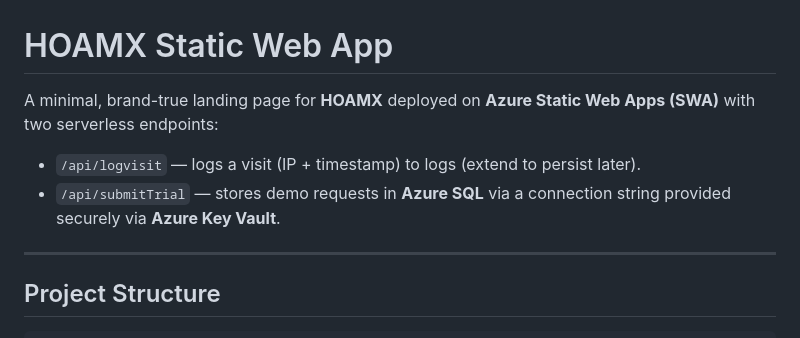
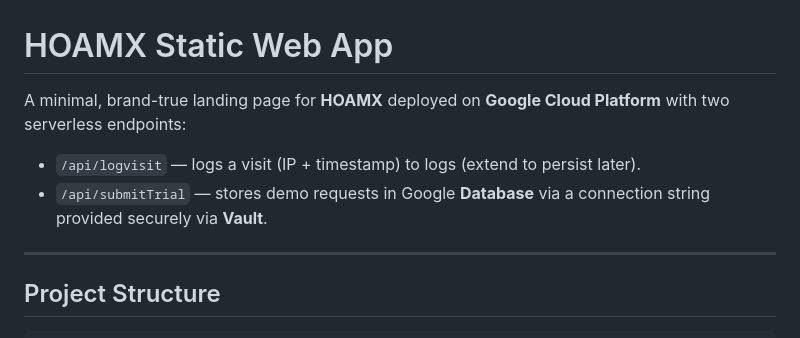
Before and after one commit to hoamxTrav/hoamx_com, a Markdown page: README.md, the part around the change. Rendered like a GitHub page.

```diff
--- a/README.md
+++ b/README.md
@@ -1,9 +1,9 @@
 
 # HOAMX Static Web App
 
-A minimal, brand-true landing page for **HOAMX** deployed on **Azure Static Web Apps (SWA)** with two serverless endpoints:
+A minimal, brand-true landing page for **HOAMX** deployed on **Google Cloud Platform** with two serverless endpoints:
 - `/api/logvisit` — logs a visit (IP + timestamp) to logs (extend to persist later).
-- `/api/submitTrial` — stores demo requests in **Azure SQL** via a connection string provided securely via **Azure Key Vault**.
+- `/api/submitTrial` — stores demo requests in Google **Database** via a connection string provided securely via **Vault**.
 
 ---
 
```
